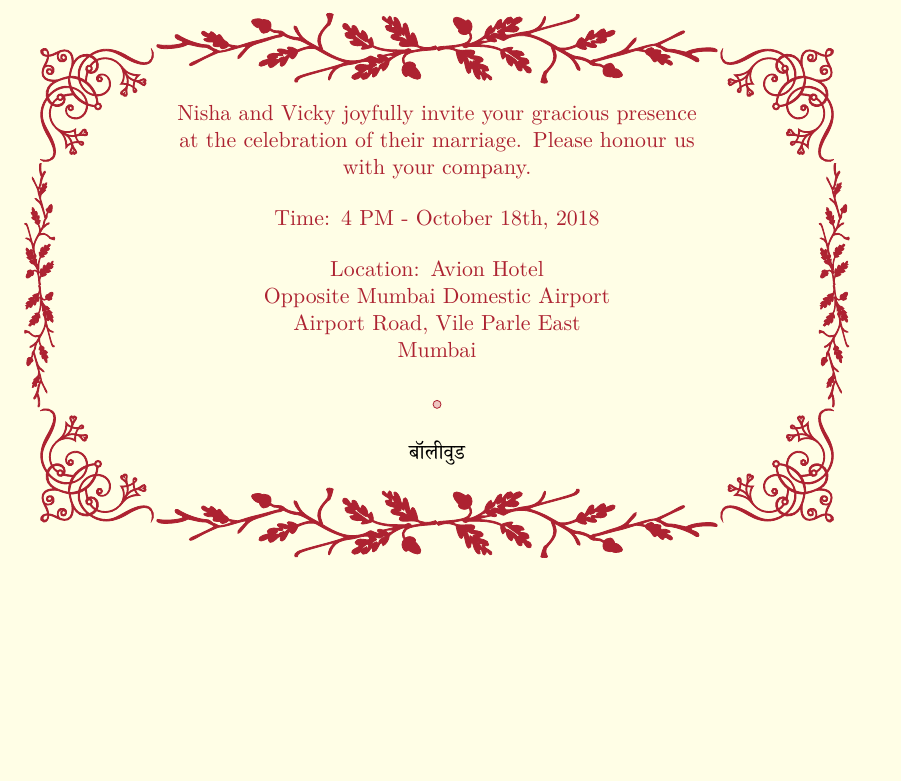
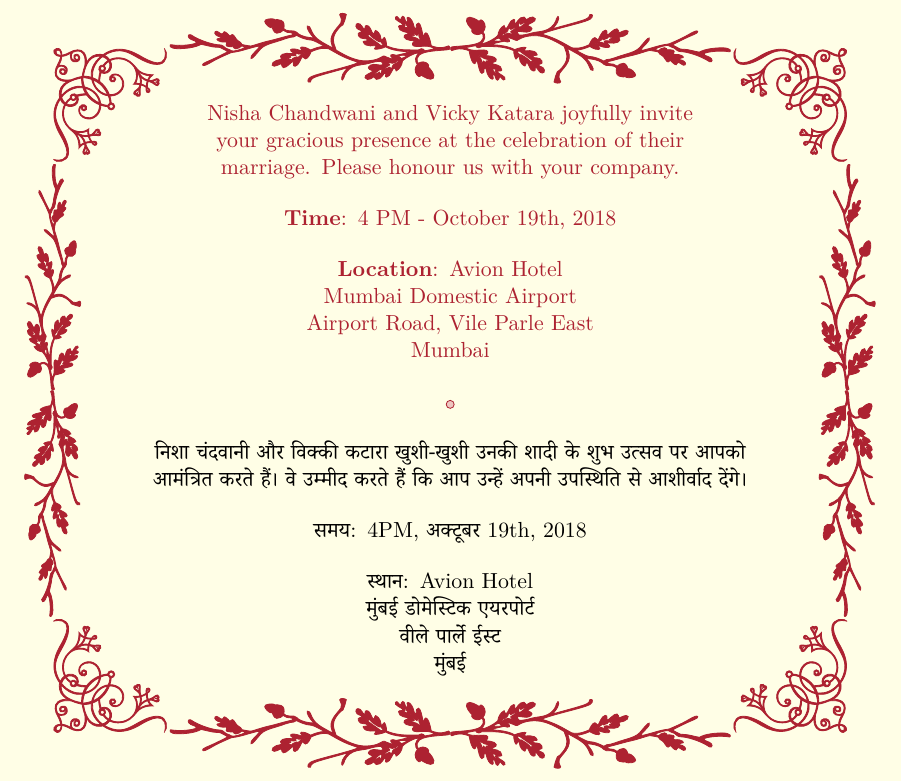
Before and after one commit to vicky-katara/WeddingInvitation, a LaTeX document (v1-reception-only.tex): part of the page, cut so that both start at the same text, the shorter picture padded with empty space. Compiled offline with XeLaTeX; a missing font is replaced by an installed copy or a similar font.

Commit message:
Reception Only invite ready

```diff
--- a/v1-reception.tex
+++ b/v1-reception-only.tex
@@ -4,6 +4,7 @@
 \usepackage[dvipsnames]{xcolor}
 \usepackage[object=vectorian]{pgfornament}
 \usepackage{polyglossia}
+\usepackage[none]{hyphenat}
 \setdefaultlanguage{english}
 \setotherlanguage{sanskrit}
 \usetikzlibrary{shapes.geometric,calc}
@@ -15,15 +16,13 @@
 \color{Maroon}
 \begin{tikzpicture}[every node/.style={inner sep=0pt}]
 \node[text width=12cm,align=center](Text){%
-Nisha and Vicky joyfully invite your gracious presence \\
-at the celebration of their marriage. Please honour us \\
-with your company.\\
+Nisha Chandwani and Vicky Katara joyfully invite your gracious presence at the celebration of their marriage. Please honour us with your company.\\
 \vspace{12pt}
-Time: 4 PM - October 18th, 2018\\
+\textbf{Time}: 4 PM - October 19th, 2018\\
 \vspace{12pt}
-Location:
+\textbf{Location}:
 Avion Hotel\\
-Opposite Mumbai Domestic Airport\\
+Mumbai Domestic Airport\\
 Airport Road, Vile Parle East\\
 Mumbai\\
 \vspace{12pt}
@@ -33,4 +32,5 @@ Mumbai\\
 \end{tikzpicture}
 
 \vspace{12pt}
-\foreignlanguage{sanskrit}{बॉलीवुड}
+\foreignlanguage{sanskrit}{
+निशा चंदवानी और विक्की कटारा खुशी-खुशी उनकी शादी के शुभ उत्सव पर आपको आमंत्रित करते हैं। वे उम्मीद करते हैं कि आप उन्हें अपनी उपस्थिति से आशीर्वाद देंगे। \\}
```
Also changed, not shown: v1-reception-only.pdf (added), v1-reception-only.tex (7 more changed lines), 1 other file.
